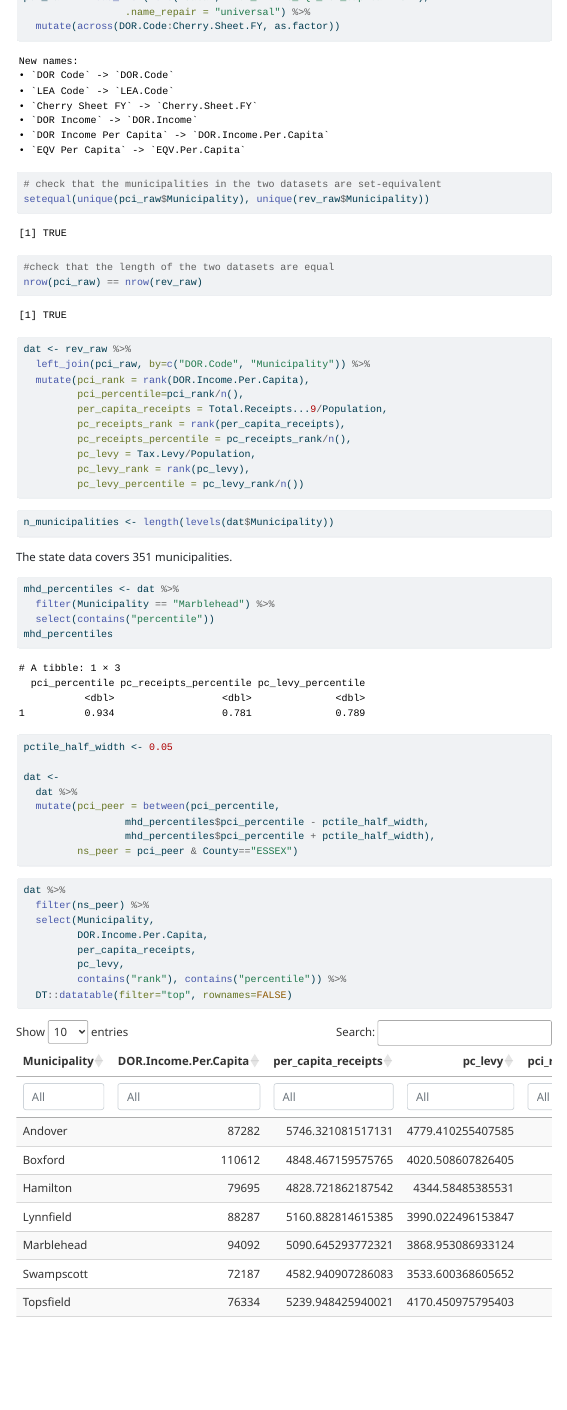
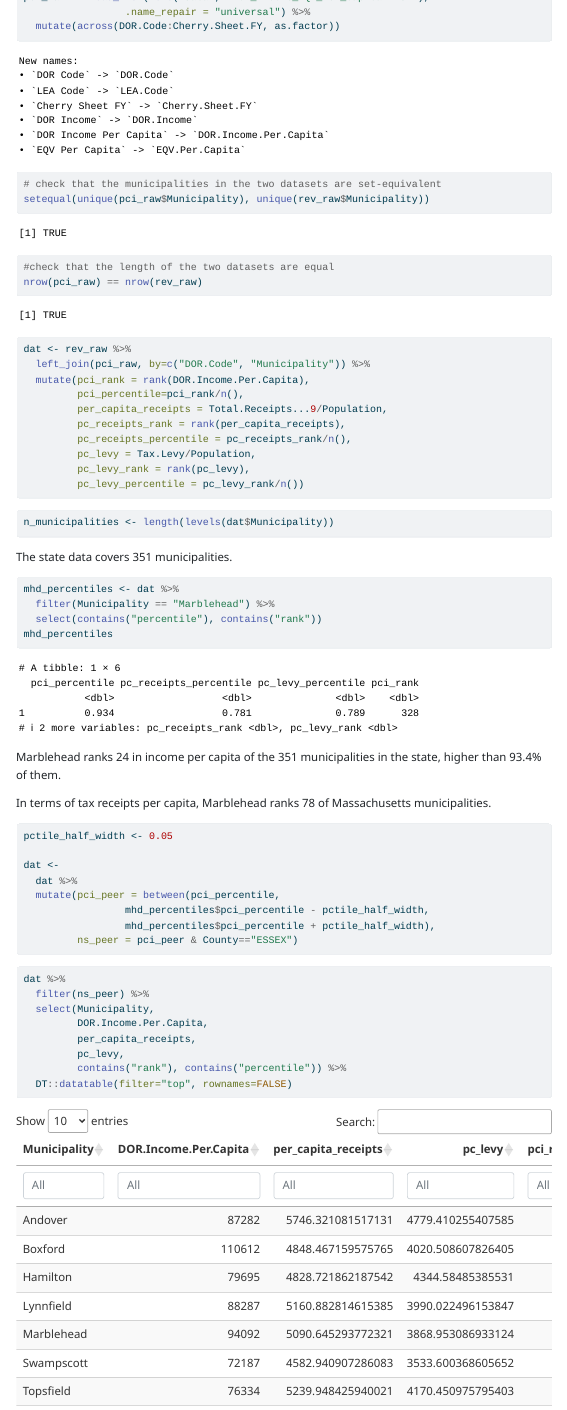
Before and after one commit to mcaselli/MHD, a Quarto document (MHDRevenue.qmd): the page in a window 1100 px wide, from 1160 px down. The pictures show the output file MHDRevenue.html that the author committed with the source, opened offline.

Commit message:
stats on pci, tax receipt ranks

````diff
--- a/MHDRevenue.qmd
+++ b/MHDRevenue.qmd
@@ -67,11 +67,16 @@ The state data covers `r n_municipalities` municipalities.
 ```{r}
 mhd_percentiles <- dat %>%
   filter(Municipality == "Marblehead") %>%
-  select(contains("percentile"))
+  select(contains("percentile"), contains("rank"))
 mhd_percentiles
 ```
 
+Marblehead ranks
+`r max(dat$pci_rank) - mhd_percentiles$pci_rank + 1`
+in income per capita of the `r n_municipalities` municipalities in the state, higher than `r label_percent(accuracy=0.1)(mhd_percentiles$pci_percentile)` of them.
 
+In terms of tax receipts per capita, Marblehead ranks
+`r max(dat$pc_receipts_rank) - mhd_percentiles$pc_receipts_rank + 1` of Massachusetts municipalities.
 
 ```{r}
 pctile_half_width <- 0.05
````
Also changed, not shown: MHDRevenue.html.
